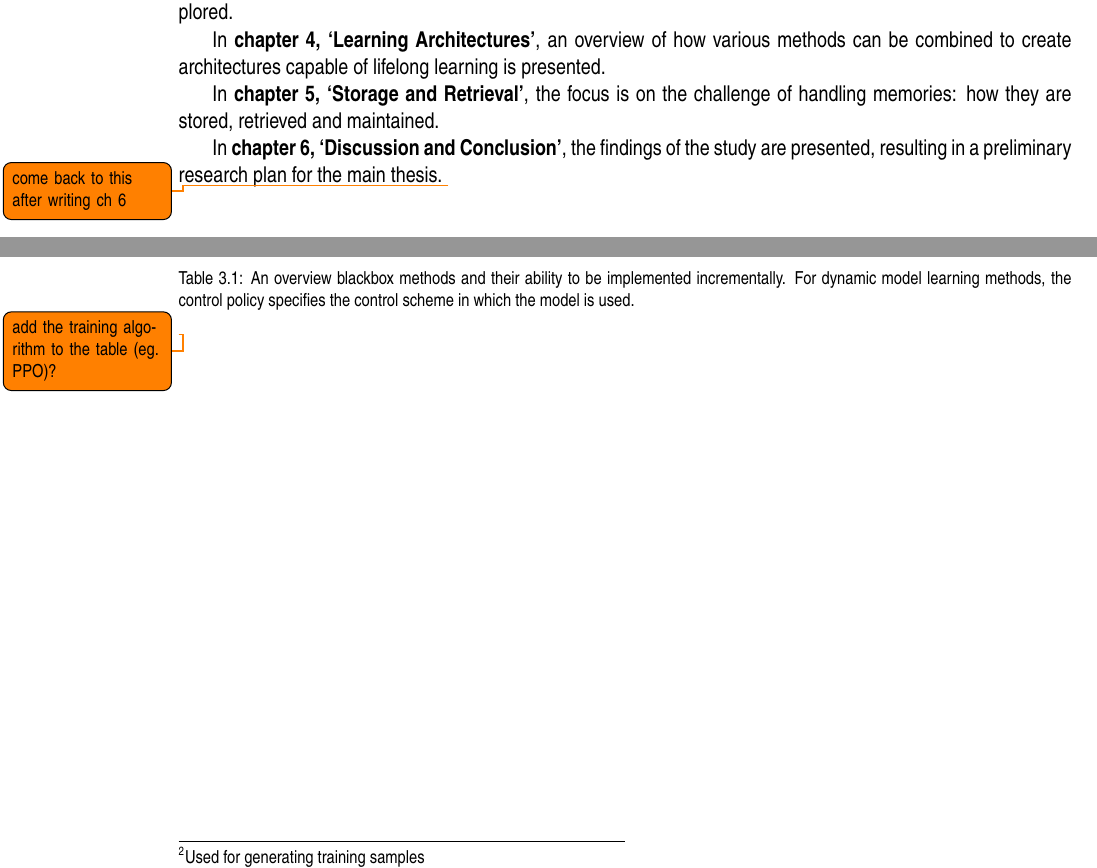
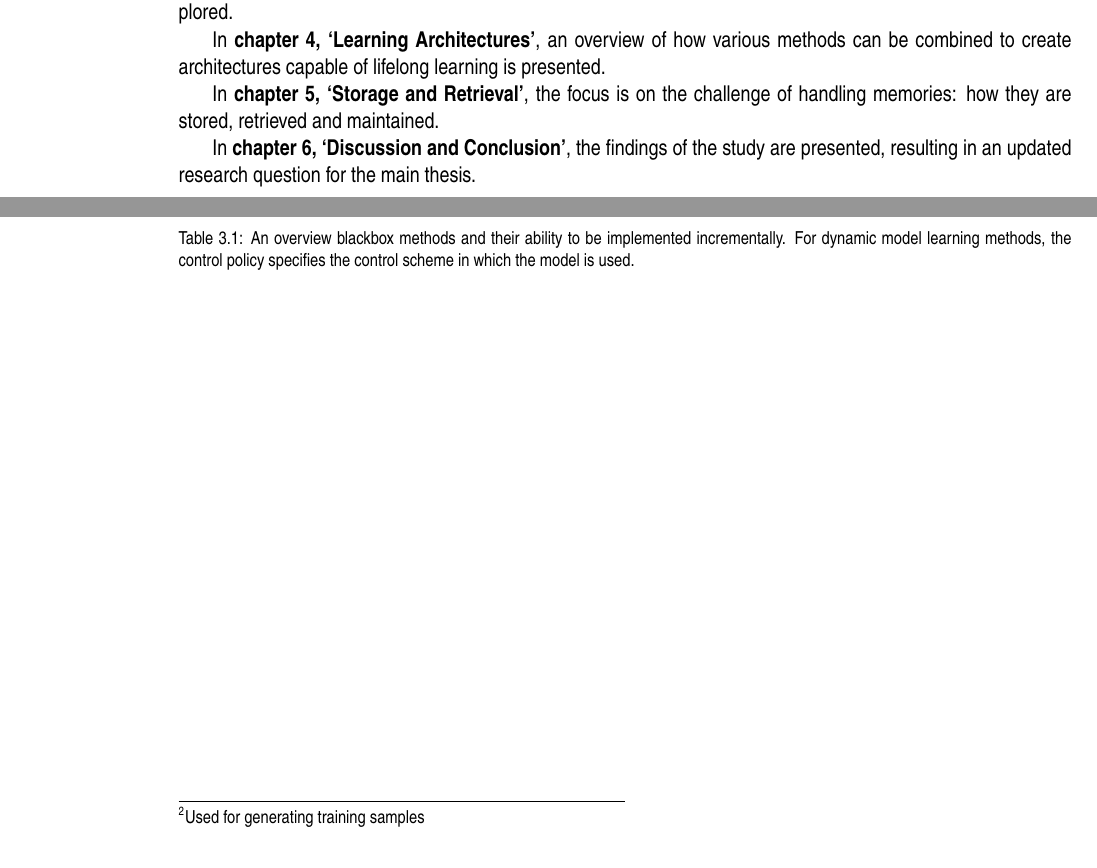
Before and after one commit to Evert-DV/Msc-Lifelong-Learning, a LaTeX thesis (reports/literature-study.tex, which reads reports/Literature study/blackbox.tex, reports/Literature study/introduction.tex): two parts of pages 8 and 14 of 33, joined at a grey line, cut so that both start at the same text. Compiled offline with pdfLaTeX.

Commit message:
todonotes resolved

```diff
--- a/reports/Literature study/blackbox.tex
+++ b/reports/Literature study/blackbox.tex
@@ -94,4 +94,3 @@ In \cref{tab:DM}, a clear comparison of blackbox methods in lifelong learning is
 \footnotetext[2]{Used for generating training samples}
 \footnotetext[3]{The incremental nature of the method is achieved by a third network, not by the dynamics model or control policy}
 \footnotetext[4]{After training on generated samples}
-\todo{add the training algorithm to the table (eg. PPO)?} % TODO: see \todo
--- a/reports/Literature study/introduction.tex
+++ b/reports/Literature study/introduction.tex
@@ -56,4 +56,4 @@ In \hyperref[ch:architecture]{\textbf{\cref*{ch:architecture}, `Learning Archite
 
 In \hyperref[ch:storage]{\textbf{\cref*{ch:storage}, `Storage and Retrieval'}}, the focus is on the challenge of handling memories: how they are stored, retrieved and maintained.
 
-In \hyperref[ch:discussion]{\textbf{\cref*{ch:discussion}, `Discussion and Conclusion'}}, the findings of the study are presented, resulting in a preliminary research plan for the main thesis. \todo{come back to this after writing ch 6} % TODO: check
+In \hyperref[ch:discussion]{\textbf{\cref*{ch:discussion}, `Discussion and Conclusion'}}, the findings of the study are presented, resulting in an updated research question for the main thesis.
```
Also changed, not shown: reports/Literature study/architectures.tex (+1 -1 lines).
